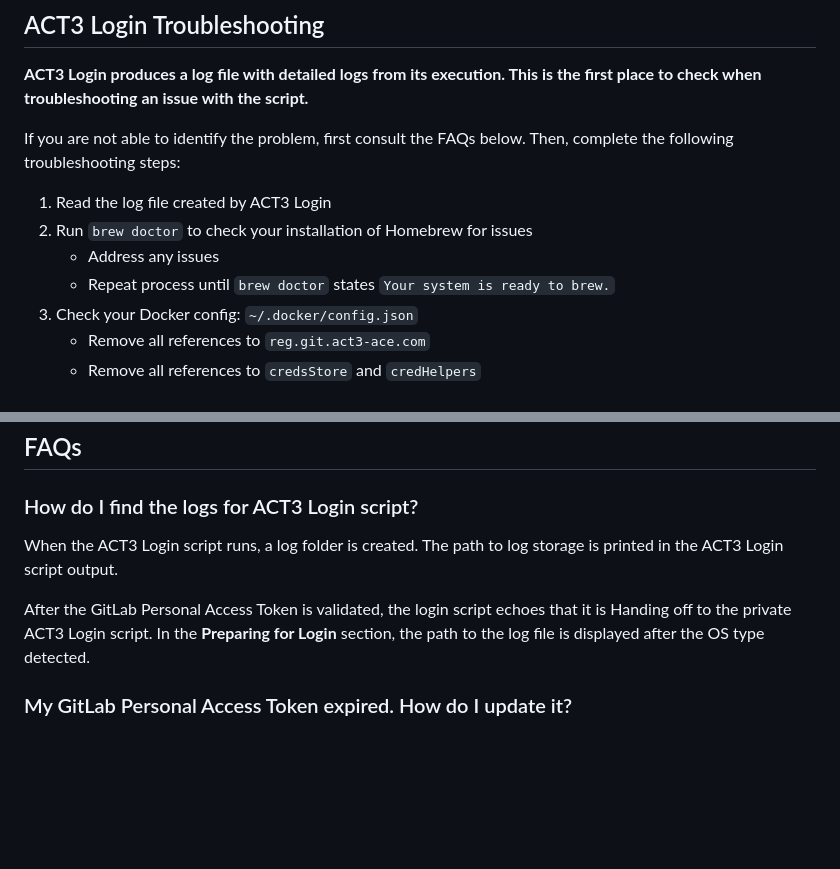
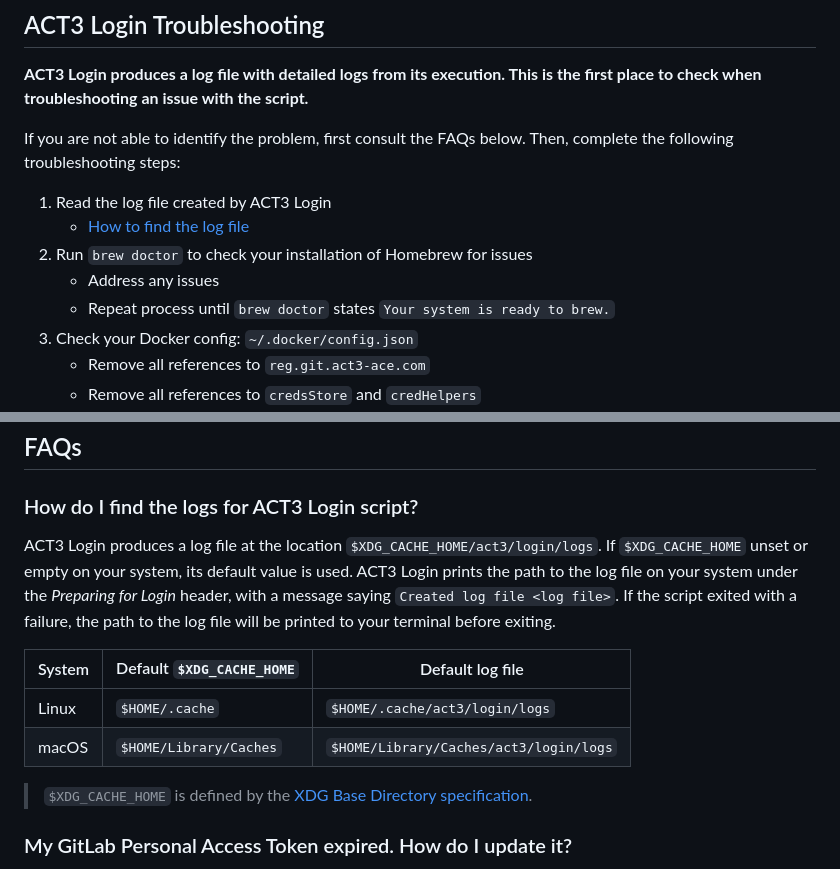
Before and after one commit to act3-ai/aceup, a Markdown page: docs/troubleshooting-faq.md, 2 parts joined by grey strips. Drawn GitHub-style; blank space fills up the shorter version.

Commit message:
update log file location

```diff
--- a/docs/troubleshooting-faq.md
+++ b/docs/troubleshooting-faq.md
@@ -9,9 +9,10 @@
 If you are not able to identify the problem, first consult the FAQs below. Then, complete the following troubleshooting steps:
 
 1. Read the log file created by ACT3 Login
+   - [How to find the log file](#how-do-i-find-the-logs-for-act3-login-script)
 2. Run `brew doctor` to check your installation of Homebrew for issues
-    - Address any issues
-    - Repeat process until `brew doctor` states `Your system is ready to brew.`
+   - Address any issues
+   - Repeat process until `brew doctor` states `Your system is ready to brew.`
 3. Check your Docker config: `~/.docker/config.json`
    - Remove all references to `reg.git.act3-ace.com`
    - Remove all references to `credsStore` and `credHelpers`
@@ -65,9 +66,14 @@ If the command fails with an exit code of 2, the ssh-agent is not running on you
 
 ### How do I find the logs for ACT3 Login script?
 
-When the ACT3 Login script runs, a log folder is created. The path to log storage is printed in the ACT3 Login script output.
+ACT3 Login produces a log file at the location `$XDG_CACHE_HOME/act3/login/logs`. If `$XDG_CACHE_HOME` unset or empty on your system, its default value is used. ACT3 Login prints the path to the log file on your system under the *Preparing for Login* header, with a message saying `Created log file <log file>`. If the script exited with a failure, the path to the log file will be printed to your terminal before exiting.
 
-After the GitLab Personal Access Token is validated, the login script echoes that it is Handing off to the private ACT3 Login script. In the **Preparing for Login** section, the path to the log file is displayed after the OS type detected.
+| System | Default `$XDG_CACHE_HOME` | Default log file                       |
+| ------ | ------------------------- | -------------------------------------- |
+| Linux  | `$HOME/.cache`            | `$HOME/.cache/act3/login/logs`         |
+| macOS  | `$HOME/Library/Caches`    | `$HOME/Library/Caches/act3/login/logs` |
+
+> `$XDG_CACHE_HOME` is defined by the [XDG Base Directory specification](https://specifications.freedesktop.org/basedir-spec/basedir-spec-latest.html).
 
 ### My GitLab Personal Access Token expired. How do I update it?
 
```
